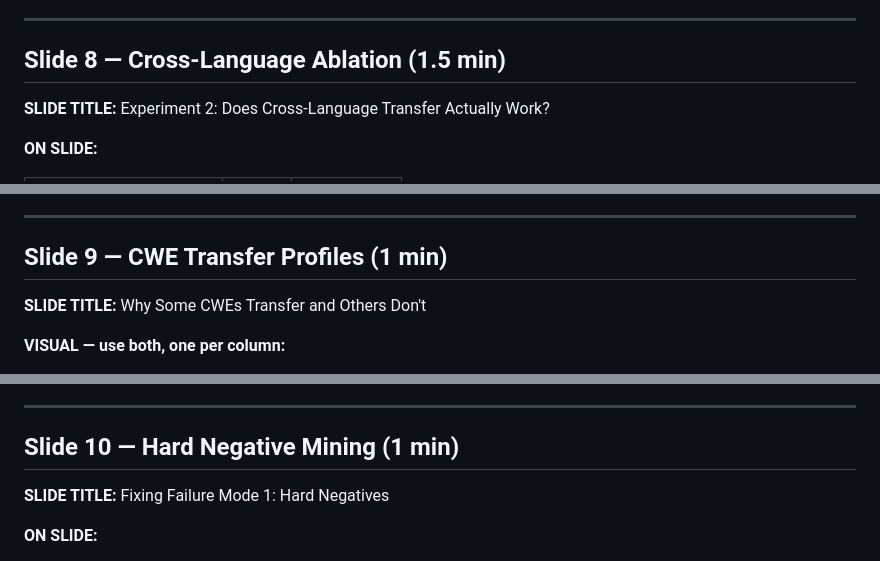
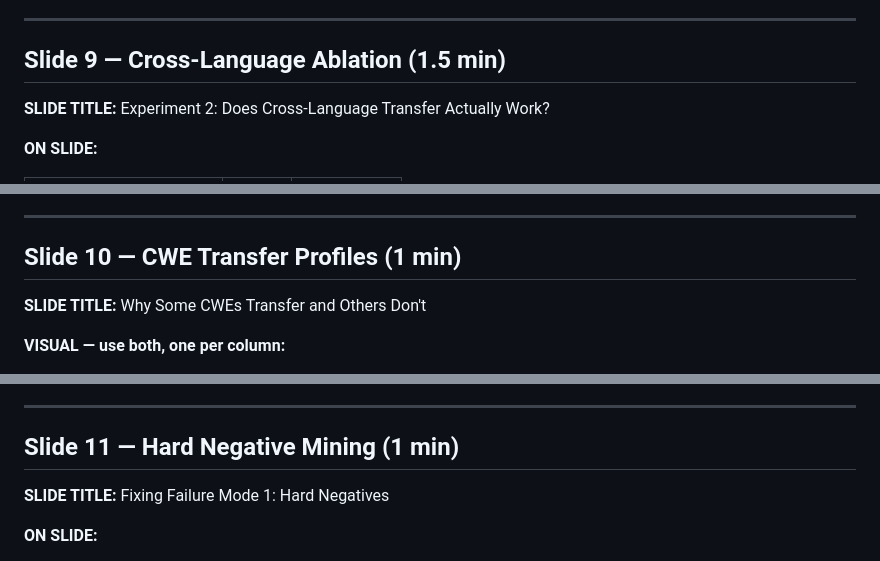
Before and after one commit to breeke/Bert-based-model, a Markdown page: presentation/slides.md, 3 parts joined by grey strips. Rendered like a GitHub page.

```diff
--- a/presentation/slides.md
+++ b/presentation/slides.md
@@ -250,7 +328,7 @@ comes down to Python's vulnerability patterns tending to be more syntactically c
 
 ---
 
-## Slide 8 — Cross-Language Ablation (1.5 min)
+## Slide 9 — Cross-Language Ablation (1.5 min)
 
 **SLIDE TITLE:** Experiment 2: Does Cross-Language Transfer Actually Work?
 
@@ -294,7 +372,7 @@ model essentially refuses to flag C functions — very high precision but very l
 
 ---
 
-## Slide 9 — CWE Transfer Profiles (1 min)
+## Slide 10 — CWE Transfer Profiles (1 min)
 
 **SLIDE TITLE:** Why Some CWEs Transfer and Others Don't
 
@@ -327,7 +405,7 @@ is about surface token overlap, not semantic equivalence."
 
 ---
 
-## Slide 10 — Hard Negative Mining (1 min)
+## Slide 11 — Hard Negative Mining (1 min)
 
 **SLIDE TITLE:** Fixing Failure Mode 1: Hard Negatives
 
```
Also changed, not shown: other parts of presentation/slides.md (+86 -8 lines).
